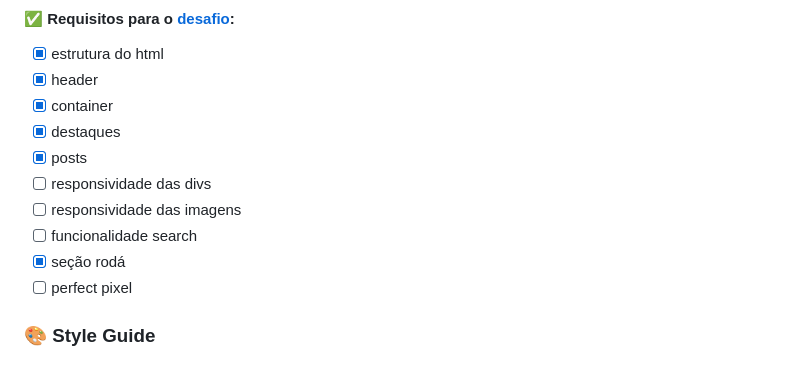
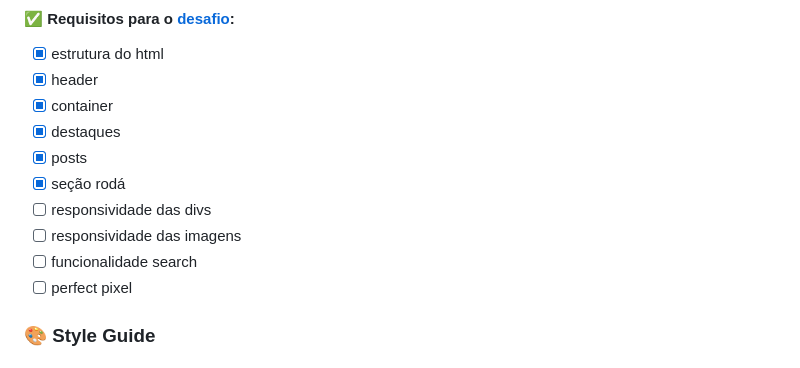
Before and after one commit to douglasabnovato/rocket-blog, a Markdown page: readme.md, the part around the change. Drawn GitHub-style.

Commit message:
abrir pr

```diff
--- a/readme.md
+++ b/readme.md
@@ -49,10 +49,10 @@ Você pode visualizar o template do projeto no [Figma](https://www.figma.com/fil
 - [x] container
 - [x] destaques
 - [x] posts
+- [x] seção rodá
 - [ ] responsividade das divs
 - [ ] responsividade das imagens
 - [ ] funcionalidade search
-- [x] seção rodá
 - [ ] perfect pixel
 
 ### 🎨 Style Guide
```
